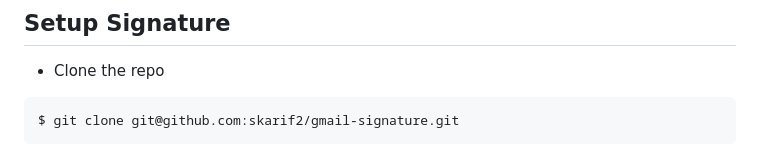
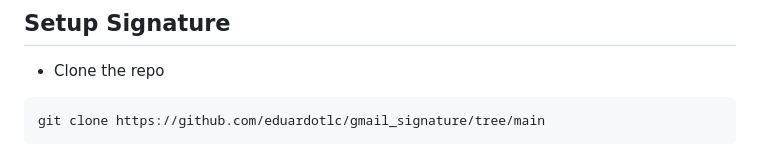
Before and after one commit to eduardotlc/gmail_signature, a Markdown page: README.md, the part around the change printed below. GitHub-like rendering.

````diff
--- a/README.md
+++ b/README.md
@@ -11,6 +9,7 @@ Having a nice looking signature in your email will always make it more professio
 ## Setup Signature
 
 - Clone the repo
-```sh
-$ git clone git@github.com:skarif2/gmail-signature.git
+
+```bash
+git clone https://github.com/eduardotlc/gmail_signature/tree/main
 ```
````
Also changed, not shown: other parts of README.md (+52 -16 lines), .readme/ex1.png (added), .readme/ex2.png (added), .readme/ex3.png (added), .readme/ex4.png (added).
